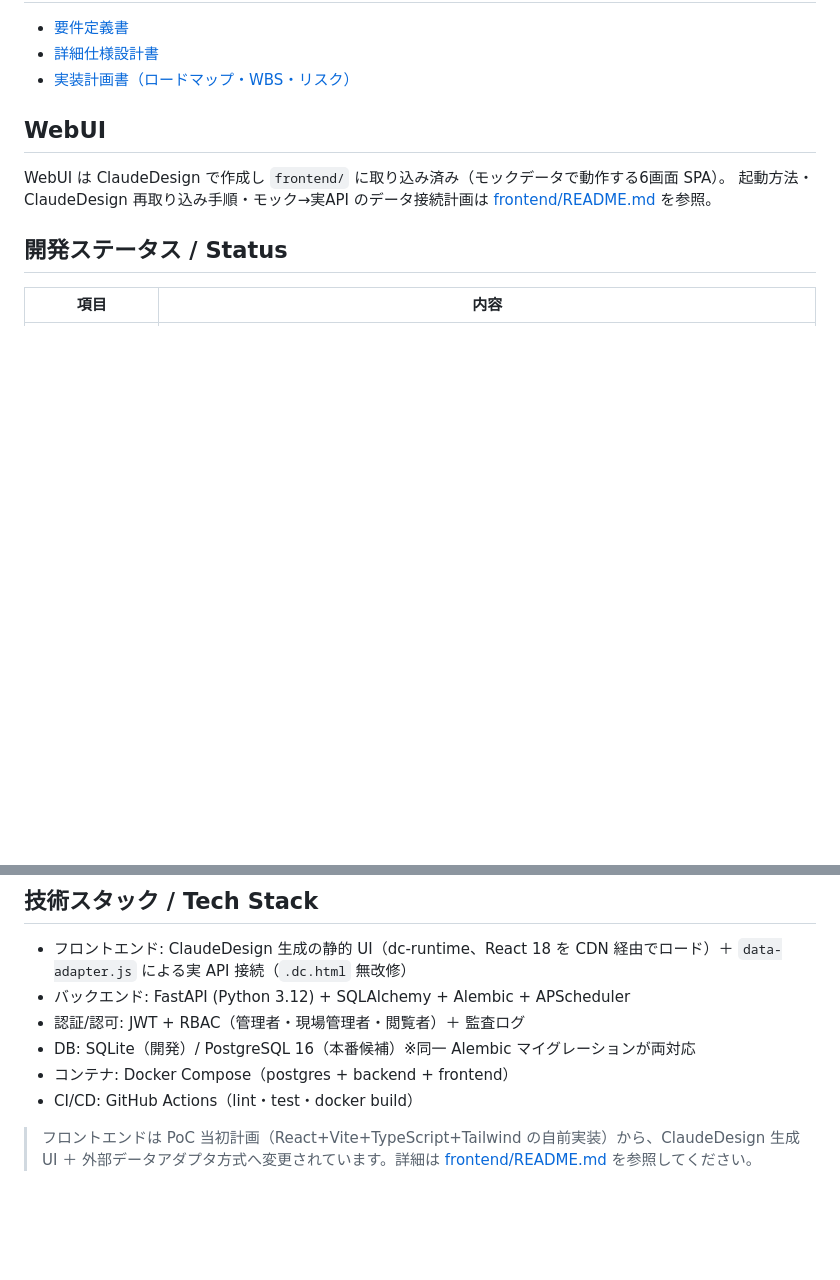
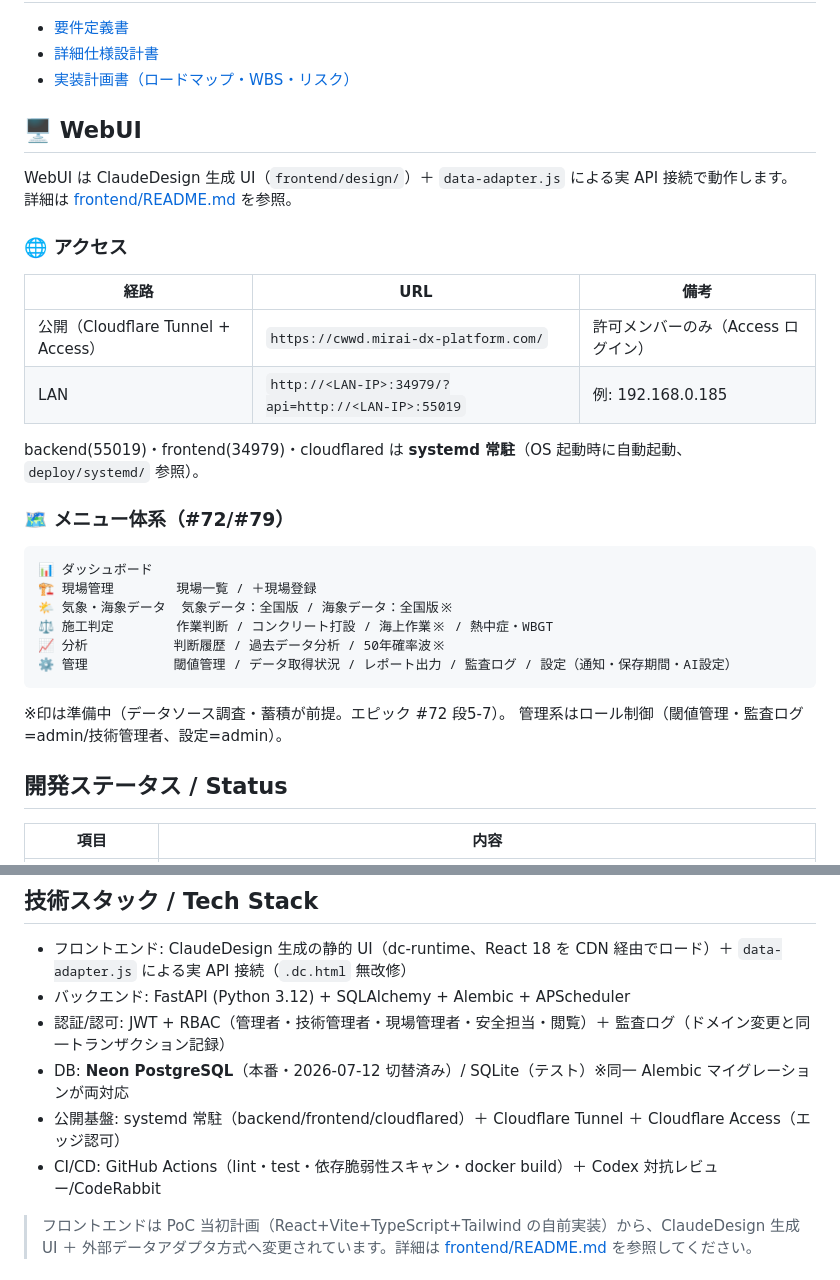
Before and after one commit to Kensan196948G/Civil-Weather-Water-Decision, a Markdown page: README.md, 2 parts joined by grey strips. Rendered like a GitHub page; blank space fills up the shorter version.

Commit message:
docs: READMEをsystemd常駐化・メニュー体系拡張・Neon移行で更新
- WebUIセクション: 公開URL/LAN経路・systemd常駐・5グループメニュー体系(#72/#79)
- 技術スタック: Neon PostgreSQL本番・Cloudflare Tunnel/Access・RBAC5ロール・監査同一tx

Co-Authored-By: Claude Fable 5 <noreply@anthropic.com>
Claude-Session: https://claude.ai/code/session_01MULTNxdB4MmYAhTApYfAWT

````diff
--- a/README.md
+++ b/README.md
@@ -51,10 +51,32 @@ Construction Weather & Water Decision Support
 - [詳細仕様設計書](./Civil-Weather-Water-Decision_Detailed_Design.md)
 - [実装計画書（ロードマップ・WBS・リスク）](./docs/implementation-plan.md)
 
-## WebUI
+## 🖥️ WebUI
 
-WebUI は ClaudeDesign で作成し `frontend/` に取り込み済み（モックデータで動作する6画面 SPA）。
-起動方法・ClaudeDesign 再取り込み手順・モック→実API のデータ接続計画は [frontend/README.md](./frontend/README.md) を参照。
+WebUI は ClaudeDesign 生成 UI（`frontend/design/`）＋ `data-adapter.js` による実 API 接続で動作します。
+詳細は [frontend/README.md](./frontend/README.md) を参照。
+
+### 🌐 アクセス
+
+| 経路 | URL | 備考 |
+|---|---|---|
+| 公開（Cloudflare Tunnel + Access） | `https://cwwd.mirai-dx-platform.com/` | 許可メンバーのみ（Access ログイン） |
+| LAN | `http://<LAN-IP>:34979/?api=http://<LAN-IP>:55019` | 例: 192.168.0.185 |
+
+backend(55019)・frontend(34979)・cloudflared は **systemd 常駐**（OS 起動時に自動起動、`deploy/systemd/` 参照）。
+
+### 🗺️ メニュー体系（#72/#79）
+
+```
+📊 ダッシュボード
+🏗️ 現場管理        現場一覧 / ＋現場登録
+🌤️ 気象・海象データ  気象データ：全国版 / 海象データ：全国版※
+⚖️ 施工判定        作業判断 / コンクリート打設 / 海上作業※ / 熱中症・WBGT
+📈 分析           判断履歴 / 過去データ分析 / 50年確率波※
+⚙️ 管理           閾値管理 / データ取得状況 / レポート出力 / 監査ログ / 設定（通知・保存期間・AI設定）
+```
+※印は準備中（データソース調査・蓄積が前提。エピック #72 段5-7）。
+管理系はロール制御（閾値管理・監査ログ=admin/技術管理者、設定=admin）。
 
 ## 開発ステータス / Status
 
@@ -72,10 +94,10 @@ WebUI は ClaudeDesign で作成し `frontend/` に取り込み済み（モッ
 
 - フロントエンド: ClaudeDesign 生成の静的 UI（dc-runtime、React 18 を CDN 経由でロード）＋ `data-adapter.js` による実 API 接続（`.dc.html` 無改修）
 - バックエンド: FastAPI (Python 3.12) + SQLAlchemy + Alembic + APScheduler
-- 認証/認可: JWT + RBAC（管理者・現場管理者・閲覧者）＋ 監査ログ
-- DB: SQLite（開発）/ PostgreSQL 16（本番候補）※同一 Alembic マイグレーションが両対応
-- コンテナ: Docker Compose（postgres + backend + frontend）
-- CI/CD: GitHub Actions（lint・test・docker build）
+- 認証/認可: JWT + RBAC（管理者・技術管理者・現場管理者・安全担当・閲覧）＋ 監査ログ（ドメイン変更と同一トランザクション記録）
+- DB: **Neon PostgreSQL**（本番・2026-07-12 切替済み）/ SQLite（テスト）※同一 Alembic マイグレーションが両対応
+- 公開基盤: systemd 常駐（backend/frontend/cloudflared）＋ Cloudflare Tunnel ＋ Cloudflare Access（エッジ認可）
+- CI/CD: GitHub Actions（lint・test・依存脆弱性スキャン・docker build）＋ Codex 対抗レビュー/CodeRabbit
 
 > フロントエンドは PoC 当初計画（React+Vite+TypeScript+Tailwind の自前実装）から、ClaudeDesign 生成 UI ＋ 外部データアダプタ方式へ変更されています。詳細は [frontend/README.md](./frontend/README.md) を参照してください。
 
````
